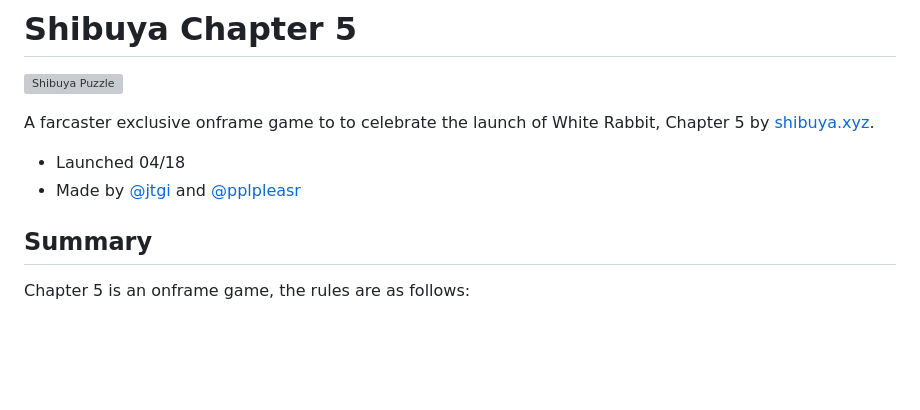
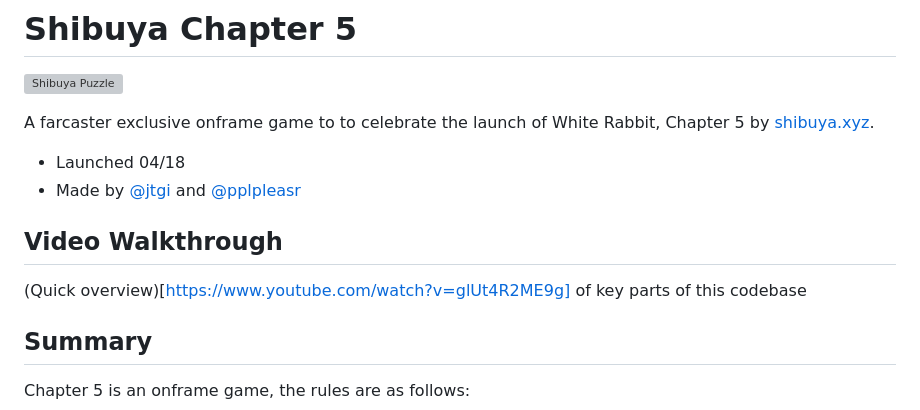
Before and after one commit to jtgi/shibuya-chapter5, a Markdown page: README.md, the part around the change. GitHub-like rendering; blank space fills up the shorter version; grey boxes are pictures that could not be loaded.

```diff
--- a/README.md
+++ b/README.md
@@ -6,6 +6,9 @@ A farcaster exclusive onframe game to to celebrate the launch of White Rabbit, C
 
 - Launched 04/18
 - Made by [@jtgi](https://warpcast.com/jtgi) and [@pplpleasr](https:/warpcast.com/pplpleasr)
+
+## Video Walkthrough
+(Quick overview)[https://www.youtube.com/watch?v=glUt4R2ME9g] of key parts of this codebase
 
 ## Summary
 
```
